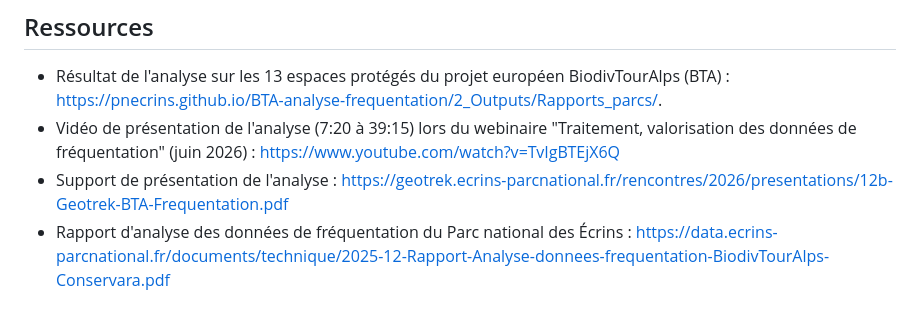
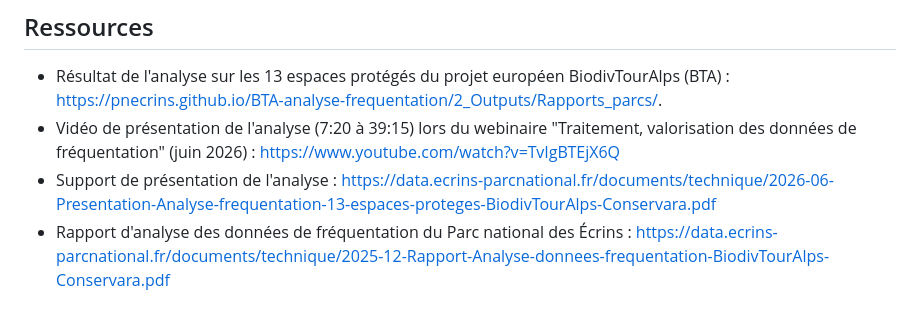
Before and after one commit to PnEcrins/BTA-analyse-frequentation, a Markdown page: README.md, the part around the change. GitHub-like rendering.

Commit message:
Fix presentation link in README
Updated presentation support link for analysis in README.

```diff
--- a/README.md
+++ b/README.md
@@ -10,7 +10,7 @@ Ils permettent de faire une analyse et une synthèse (sous forme de page web HTM
 
 - Résultat de l'analyse sur les 13 espaces protégés du projet européen BiodivTourAlps (BTA) : https://pnecrins.github.io/BTA-analyse-frequentation/2_Outputs/Rapports_parcs/.
 - Vidéo de présentation de l'analyse (7:20 à 39:15) lors du webinaire "Traitement, valorisation des données de fréquentation" (juin 2026) : https://www.youtube.com/watch?v=TvIgBTEjX6Q
-- Support de présentation de l'analyse : https://geotrek.ecrins-parcnational.fr/rencontres/2026/presentations/12b-Geotrek-BTA-Frequentation.pdf
+- Support de présentation de l'analyse : https://data.ecrins-parcnational.fr/documents/technique/2026-06-Presentation-Analyse-frequentation-13-espaces-proteges-BiodivTourAlps-Conservara.pdf
 - Rapport d'analyse des données de fréquentation du Parc national des Écrins : https://data.ecrins-parcnational.fr/documents/technique/2025-12-Rapport-Analyse-donnees-frequentation-BiodivTourAlps-Conservara.pdf
 
 ## Comment utiliser les scripts pour un nouvel espace protégé ?
```
